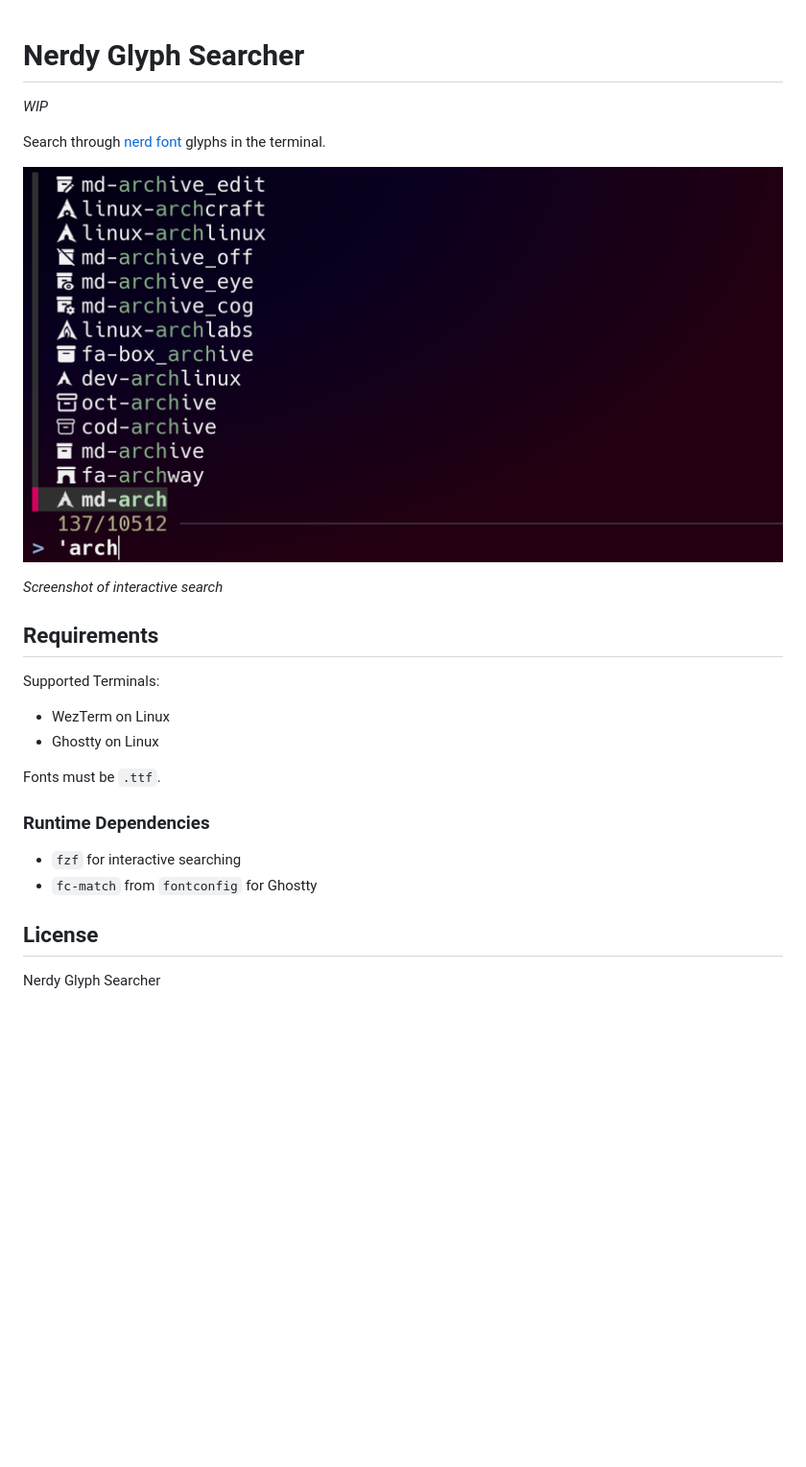
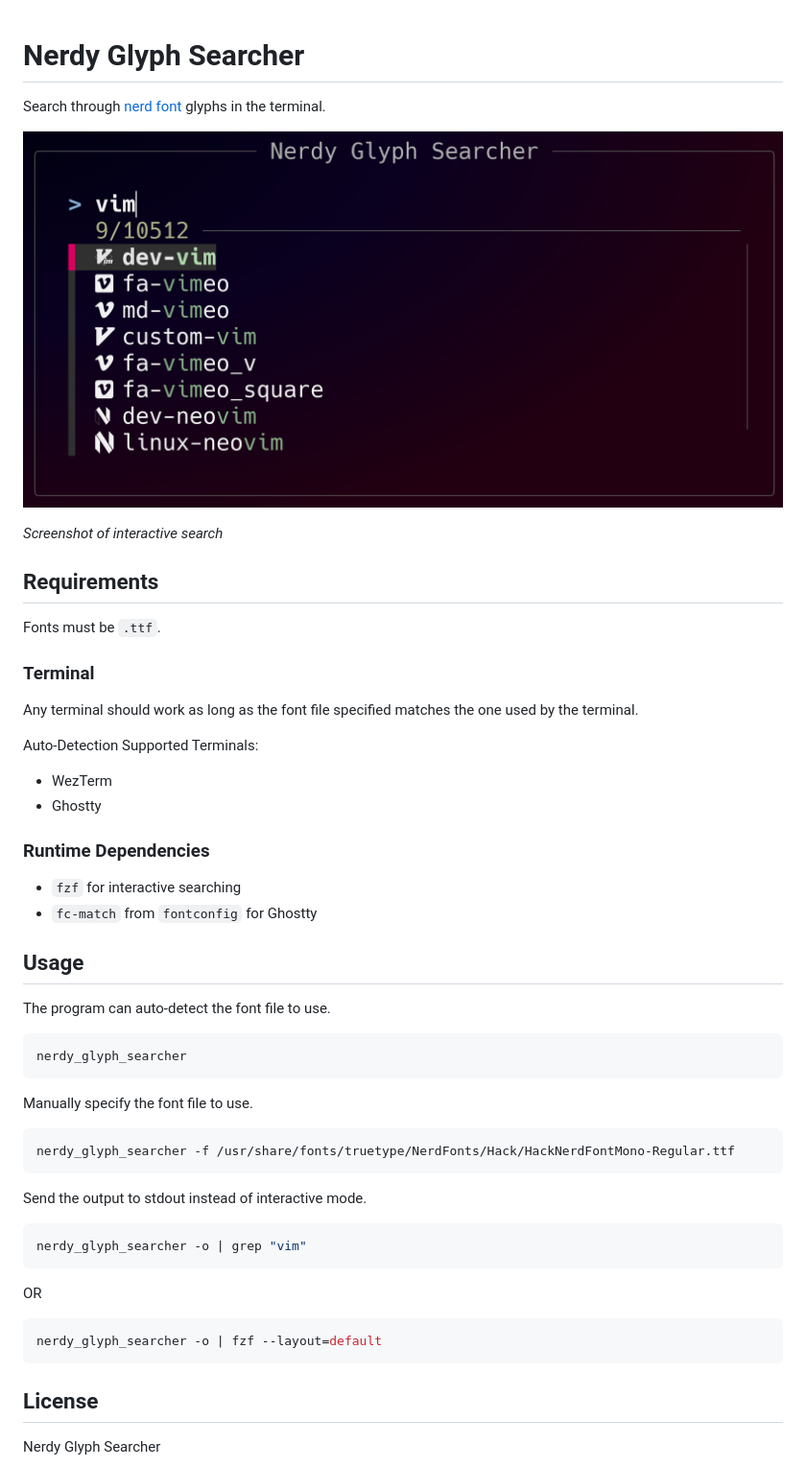
Before and after one commit to tannerweber/nerdy_glyph_searcher, a Markdown page: README.md, the part around the change. Shown at 96% size. GitHub-like rendering; pictures changed too: screenshot.png; blank space fills up the shorter version.

Commit message:
feat: fzf configuration

````diff
--- a/README.md
+++ b/README.md
@@ -1,6 +1,4 @@
 # Nerdy Glyph Searcher
-
-_WIP_
 
 Search through [nerd font](https://www.nerdfonts.com/) glyphs in the terminal.
 
@@ -10,17 +8,48 @@ _Screenshot of interactive search_
 
 ## Requirements
 
-Supported Terminals:
+Fonts must be `.ttf`.
 
-* WezTerm on Linux
-* Ghostty on Linux
+### Terminal
 
-Fonts must be `.ttf`.
+Any terminal should work as long as the font file specified matches the one
+used by the terminal.
+
+Auto-Detection Supported Terminals:
+
+* WezTerm
+* Ghostty
 
 ### Runtime Dependencies
 
 * `fzf` for interactive searching
 * `fc-match` from `fontconfig` for Ghostty
+
+## Usage
+
+The program can auto-detect the font file to use.
+
+```sh
+nerdy_glyph_searcher
+```
+
+Manually specify the font file to use.
+
+```sh
+nerdy_glyph_searcher -f /usr/share/fonts/truetype/NerdFonts/Hack/HackNerdFontMono-Regular.ttf
+```
+
+Send the output to stdout instead of interactive mode.
+
+```sh
+nerdy_glyph_searcher -o | grep "vim"
+```
+
+OR
+
+```sh
+nerdy_glyph_searcher -o | fzf --layout=default
+```
 
 ## License
 
````
Also changed, not shown: 1 other file.
